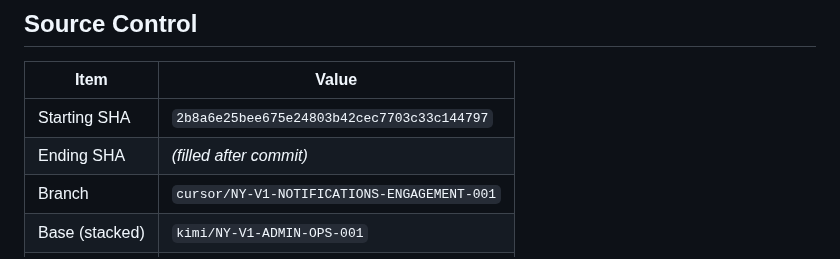
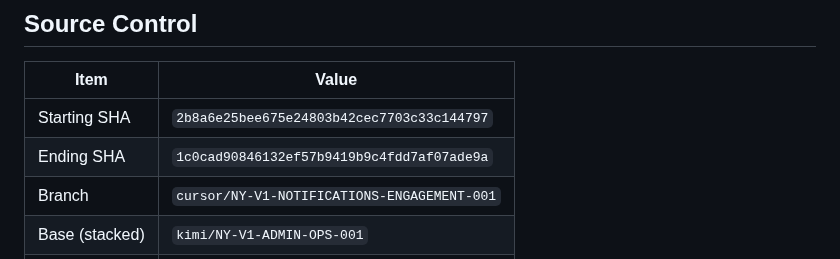
Before and after one commit to msorori-mh/NetYemen, a Markdown page: docs/reports/NY-V1-NOTIFICATIONS-ENGAGEMENT-001-CURSOR-REPORT.md, the part around the change. Rendered like a GitHub page.

Commit message:
docs(report): record ending SHA for notifications engagement delivery
Co-authored-by: Cursor <cursoragent@cursor.com>

```diff
--- a/docs/reports/NY-V1-NOTIFICATIONS-ENGAGEMENT-001-CURSOR-REPORT.md
+++ b/docs/reports/NY-V1-NOTIFICATIONS-ENGAGEMENT-001-CURSOR-REPORT.md
@@ -21,7 +21,7 @@ Closed the complete **source-side** mobile notification and user-engagement path
 | Item | Value |
 |---|---|
 | Starting SHA | `2b8a6e25bee675e24803b42cec7703c33c144797` |
-| Ending SHA | _(filled after commit)_ |
+| Ending SHA | `1c0cad90846132ef57b9419b9c4fdd7af07ade9a` |
 | Branch | `cursor/NY-V1-NOTIFICATIONS-ENGAGEMENT-001` |
 | Base (stacked) | `kimi/NY-V1-ADMIN-OPS-001` |
 | PR | Draft, stacked on admin-ops branch |
```
